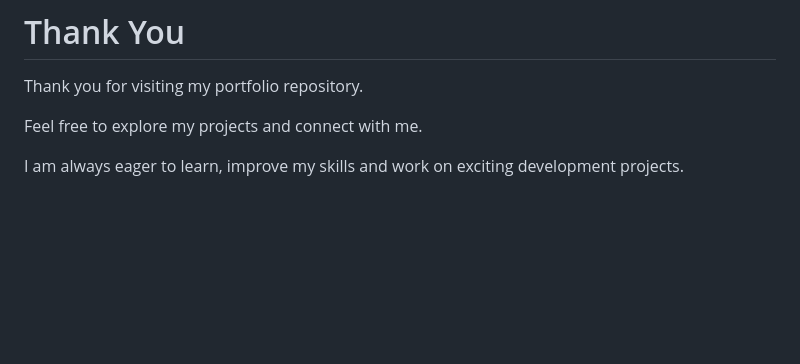
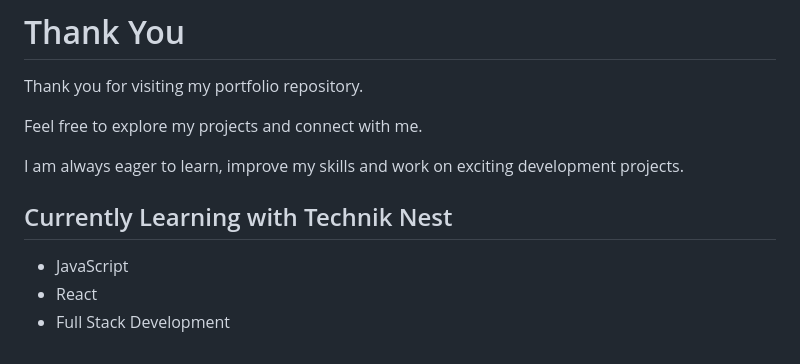
Before and after one commit to eesaiftikhar477-maker/awd-2026-eesa, a Markdown page: README.md, the part around the change. Drawn GitHub-style; blank space fills up the shorter version.

```diff
--- a/README.md
+++ b/README.md
@@ -193,3 +193,9 @@ Thank you for visiting my portfolio repository.
 Feel free to explore my projects and connect with me.
 
 I am always eager to learn, improve my skills and work on exciting development projects.
+
+## Currently Learning with Technik Nest
+
+- JavaScript
+- React
+- Full Stack Development
```
